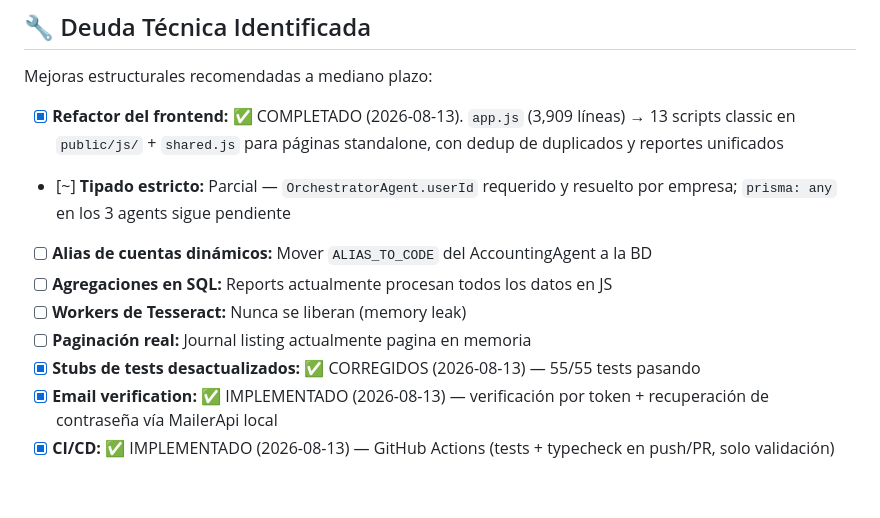
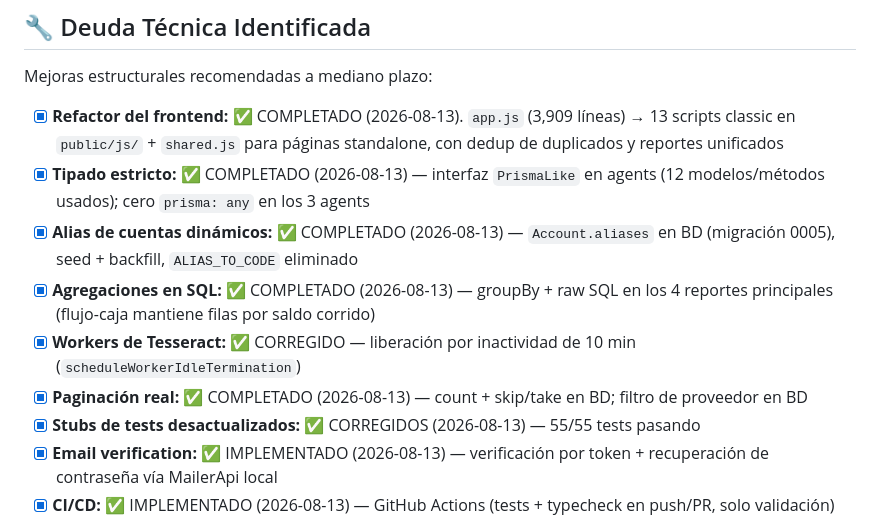
Before and after one commit to leonelrr12/agt-contadpr, a Markdown page: Tuning.md, the part around the change. Drawn GitHub-style; blank space fills up the shorter version.

Commit message:
docs(Tuning): deuda técnica de escalabilidad y tipos marcada como completada
Co-Authored-By: Claude <noreply@anthropic.com>

```diff
--- a/Tuning.md
+++ b/Tuning.md
@@ -192,11 +192,11 @@ Convertir una venta registrada en factura profesional:
 Mejoras estructurales recomendadas a mediano plazo:
 
 - [x] **Refactor del frontend:** ✅ COMPLETADO (2026-08-13). `app.js` (3,909 líneas) → 13 scripts classic en `public/js/` + `shared.js` para páginas standalone, con dedup de duplicados y reportes unificados
-- [~] **Tipado estricto:** Parcial — `OrchestratorAgent.userId` requerido y resuelto por empresa; `prisma: any` en los 3 agents sigue pendiente
-- [ ] **Alias de cuentas dinámicos:** Mover `ALIAS_TO_CODE` del AccountingAgent a la BD
-- [ ] **Agregaciones en SQL:** Reports actualmente procesan todos los datos en JS
-- [ ] **Workers de Tesseract:** Nunca se liberan (memory leak)
-- [ ] **Paginación real:** Journal listing actualmente pagina en memoria
+- [x] **Tipado estricto:** ✅ COMPLETADO (2026-08-13) — interfaz `PrismaLike` en agents (12 modelos/métodos usados); cero `prisma: any` en los 3 agents
+- [x] **Alias de cuentas dinámicos:** ✅ COMPLETADO (2026-08-13) — `Account.aliases` en BD (migración 0005), seed + backfill, `ALIAS_TO_CODE` eliminado
+- [x] **Agregaciones en SQL:** ✅ COMPLETADO (2026-08-13) — groupBy + raw SQL en los 4 reportes principales (flujo-caja mantiene filas por saldo corrido)
+- [x] **Workers de Tesseract:** ✅ CORREGIDO — liberación por inactividad de 10 min (`scheduleWorkerIdleTermination`)
+- [x] **Paginación real:** ✅ COMPLETADO (2026-08-13) — count + skip/take en BD; filtro de proveedor en BD
 - [x] **Stubs de tests desactualizados:** ✅ CORREGIDOS (2026-08-13) — 55/55 tests pasando
 - [x] **Email verification:** ✅ IMPLEMENTADO (2026-08-13) — verificación por token + recuperación de contraseña vía MailerApi local
 - [x] **CI/CD:** ✅ IMPLEMENTADO (2026-08-13) — GitHub Actions (tests + typecheck en push/PR, solo validación)
```
